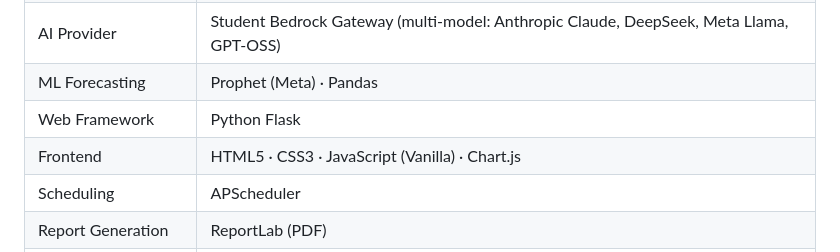
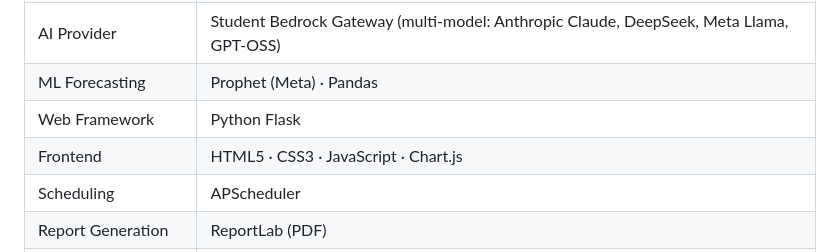
Before and after one commit to MohamedAtef721/ITI-Graduation-Project, a Markdown page: README.md, the part around the change. GitHub-like rendering.

```diff
--- a/README.md
+++ b/README.md
@@ -358,7 +358,7 @@ Sends the formatted alert message to the designated Telegram channel, notifying
 | AI Provider | Student Bedrock Gateway (multi-model: Anthropic Claude, DeepSeek, Meta Llama, GPT-OSS) |
 | ML Forecasting | Prophet (Meta) · Pandas |
 | Web Framework | Python Flask |
-| Frontend | HTML5 · CSS3 · JavaScript (Vanilla) · Chart.js |
+| Frontend | HTML5 · CSS3 · JavaScript  · Chart.js |
 | Scheduling | APScheduler |
 | Report Generation | ReportLab (PDF) |
 | Email Delivery | Gmail SMTP · Python smtplib |
```
